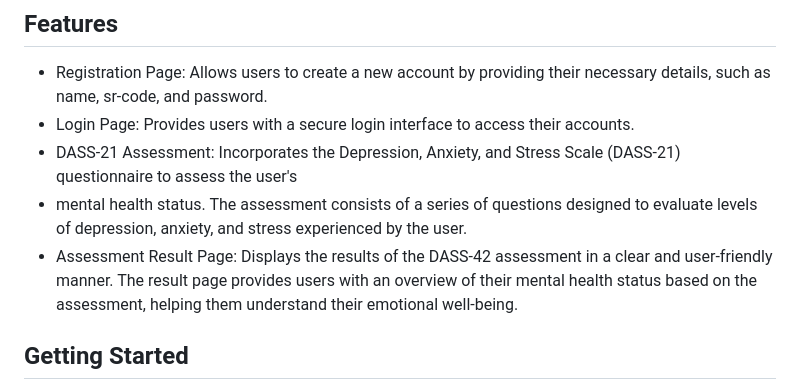
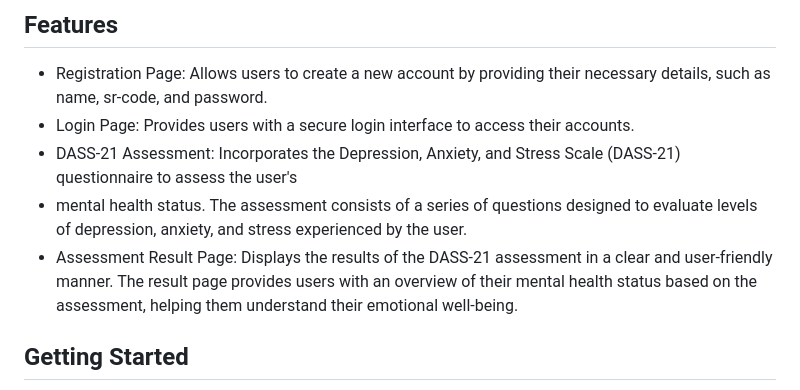
Before and after one commit to GIANPARZA/Assessment, a Markdown page: README.md, the part around the change. Drawn GitHub-style.

```diff
--- a/README.md
+++ b/README.md
@@ -15,7 +15,7 @@ A mobile application for assessing and monitoring Batangas State University (Bat
 * Login Page: Provides users with a secure login interface to access their accounts.
 * DASS-21 Assessment: Incorporates the Depression, Anxiety, and Stress Scale (DASS-21) questionnaire to assess the user's
 * mental health status. The assessment consists of a series of questions designed to evaluate levels of depression, anxiety, and stress experienced by the user.
-* Assessment Result Page: Displays the results of the DASS-42 assessment in a clear and user-friendly manner. The result page provides users with an overview of their mental health status based on the assessment, helping them understand their emotional well-being.
+* Assessment Result Page: Displays the results of the DASS-21 assessment in a clear and user-friendly manner. The result page provides users with an overview of their mental health status based on the assessment, helping them understand their emotional well-being.
 
 ## Getting Started
 To get started with the Mental Health Assessment Application, follow these steps:
```
